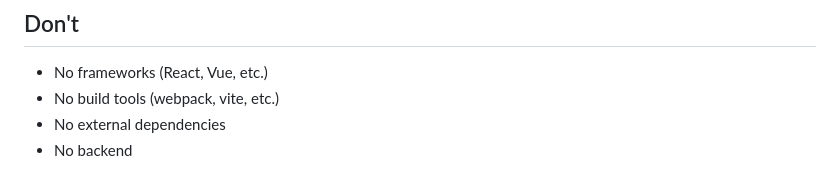
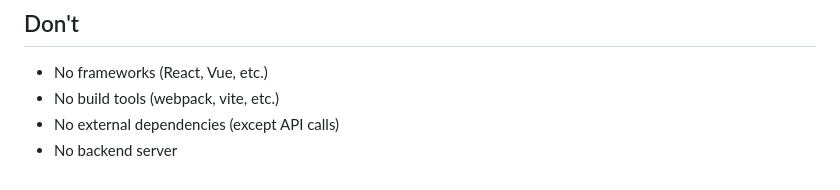
Before and after one commit to jcrigby/trouve-tout, a Markdown page: CLAUDE.md, the part around one of its changes. Rendered like a GitHub page.

```diff
--- a/CLAUDE.md
+++ b/CLAUDE.md
@@ -124,5 +160,5 @@ Located in `images/` folder. When adding new photos:
 ## Don't
 - No frameworks (React, Vue, etc.)
 - No build tools (webpack, vite, etc.)
-- No external dependencies
-- No backend
+- No external dependencies (except API calls)
+- No backend server
```
Also changed, not shown: other parts of CLAUDE.md (+72 -36 lines).
